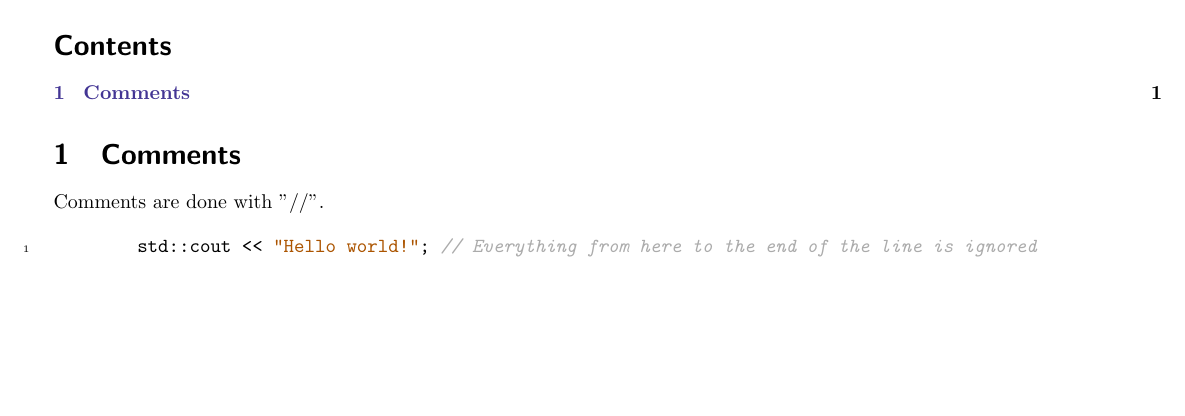
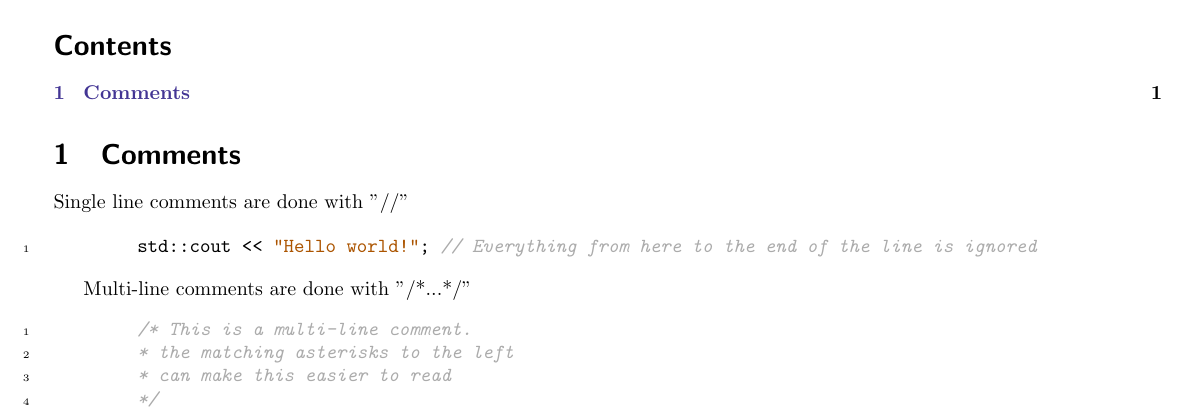
Before and after one commit to SklorGalore/Cpp-Notes, a LaTeX document (main.tex): part of the page, cut so that both start at the same text, the shorter picture padded with empty space. Compiled offline with pdfLaTeX.

Commit message:
txs auto checkin

```diff
--- a/main.tex
+++ b/main.tex
@@ -11,12 +11,20 @@
 
 \section{Comments}
 
-Comments are done with "//".
+Single line comments are done with "//"
 
 \begin{minted}[linenos, style=autumn]{cpp}
 	std::cout << "Hello world!"; // Everything from here to the end of the line is ignored
 \end{minted}
 
+Multi-line comments are done with "/*...*/"
+\begin{minted}[linenos, style=autumn]{cpp}
+	/* This is a multi-line comment.
+	* the matching asterisks to the left
+	* can make this easier to read
+	*/
+\end{minted}
+
 % ----------------------------
 \printindex
 \end{document}
```
